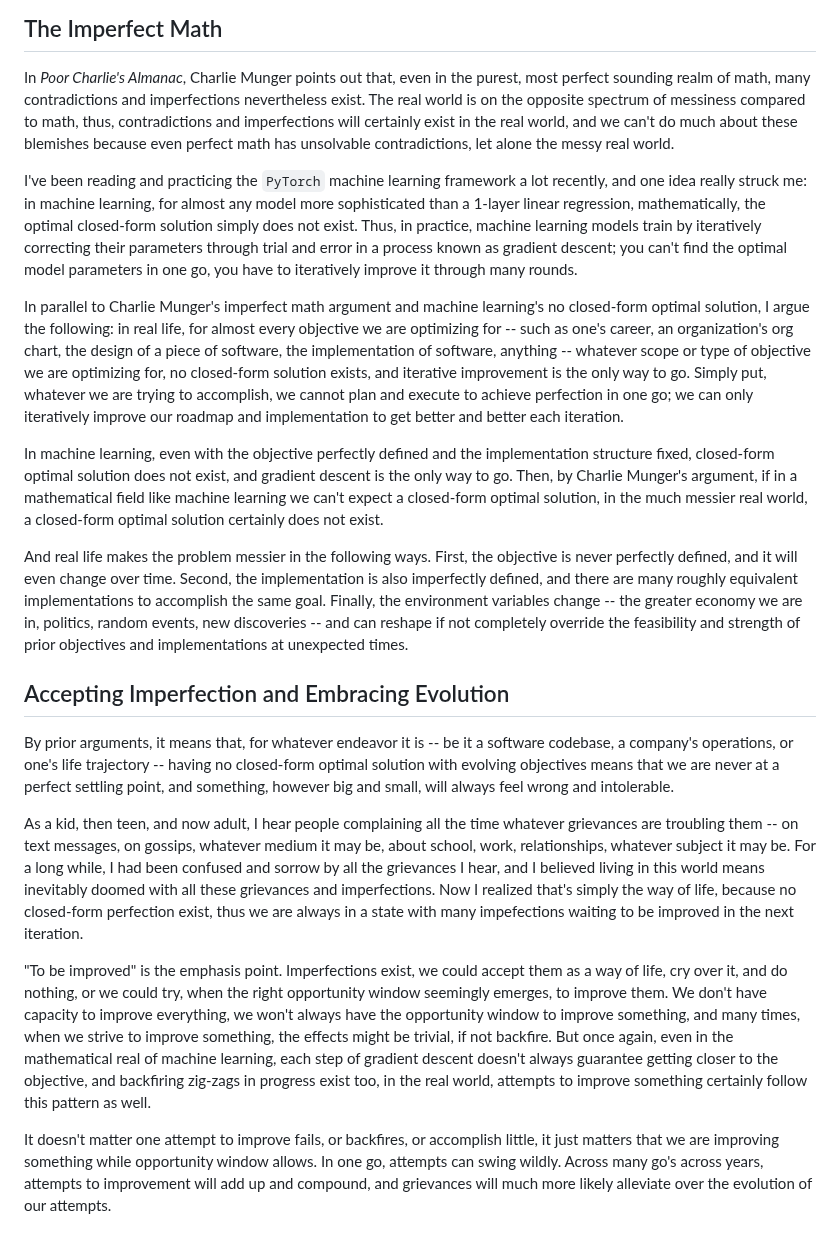
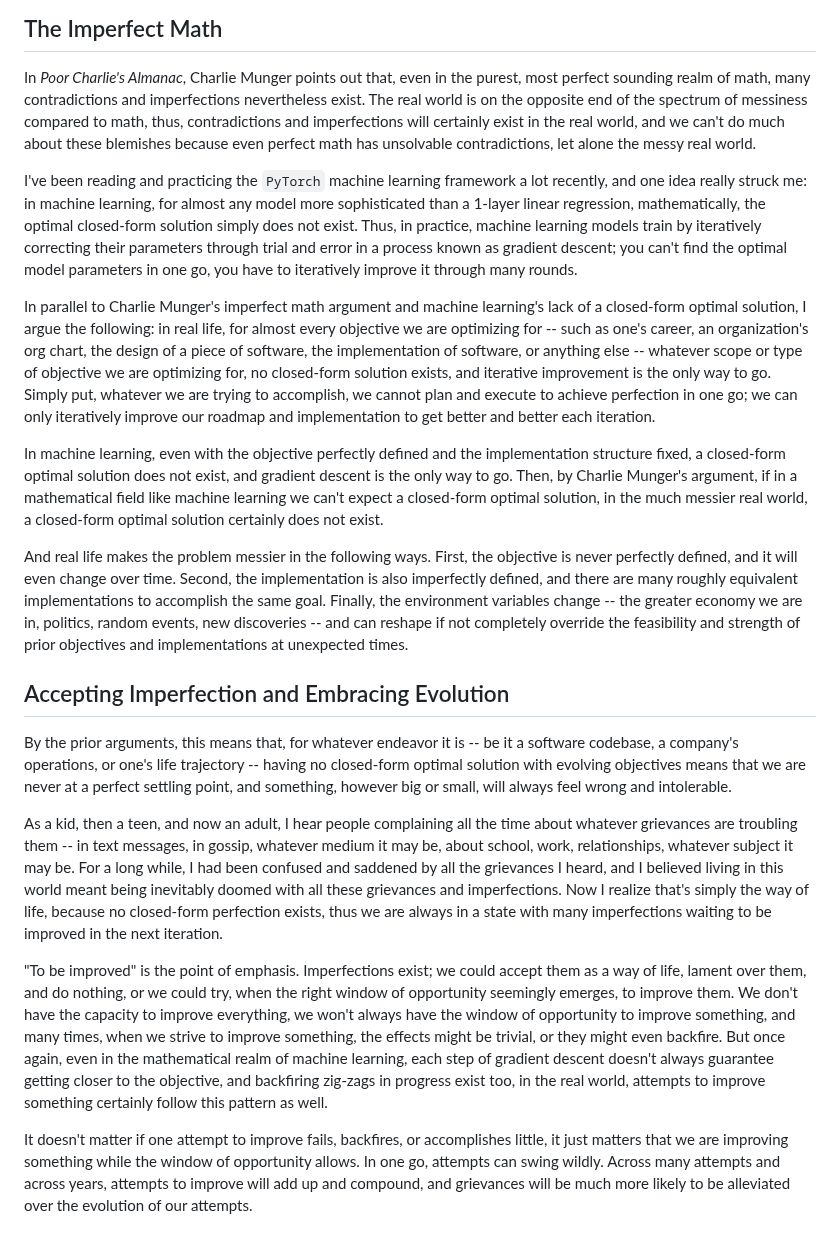
Before and after one commit to iamjiamingliu/iamjiamingliu.com, a Markdown page: blogs/evolutionary-thinking.md, the part around the change. GitHub-like rendering.

Commit message:
improves grammar

```diff
--- a/blogs/evolutionary-thinking.md
+++ b/blogs/evolutionary-thinking.md
@@ -13,7 +13,7 @@ In _Poor Charlie's Almanac_,
 Charlie Munger points out that,
 even in the purest, most perfect sounding realm of math,
 many contradictions and imperfections nevertheless exist.
-The real world is on the opposite spectrum of messiness compared to math,
+The real world is on the opposite end of the spectrum of messiness compared to math,
 thus,
 contradictions and imperfections will certainly exist in the real world,
 and we can't do much about these blemishes
@@ -31,14 +31,14 @@ in a process known as gradient descent;
 you can't find the optimal model parameters in one go, you have to iteratively improve it through many rounds.
 
 In parallel to Charlie Munger's imperfect math argument
-and machine learning's no closed-form optimal solution,
+and machine learning's lack of a closed-form optimal solution,
 I argue the following:
 in real life,
 for almost every objective we are optimizing for --
 such as one's career,
 an organization's org chart,
 the design of a piece of software,
-the implementation of software, anything --
+the implementation of software, or anything else --
 whatever scope or type of objective we are optimizing for,
 no closed-form solution exists,
 and iterative improvement is the only way to go.
@@ -49,7 +49,7 @@ we can only iteratively improve our roadmap and implementation to get better and
 
 In machine learning,
 even with the objective perfectly defined and the implementation structure fixed,
-closed-form optimal solution does not exist, and gradient descent is the only way to go.
+a closed-form optimal solution does not exist, and gradient descent is the only way to go.
 Then,
 by Charlie Munger's argument,
 if in a mathematical field like machine learning we can't expect a closed-form optimal solution,
@@ -70,42 +70,42 @@ reshape if not completely override the feasibility and strength of prior objecti
 
 ## Accepting Imperfection and Embracing Evolution
 
-By prior arguments,
-it means that,
+By the prior arguments,
+this means that,
 for whatever endeavor it is -- be it a software codebase,
 a company's operations,
 or one's life trajectory -- having no closed-form optimal solution with evolving objectives
 means that we are never at a perfect settling point,
-and something, however big and small, will always feel wrong and intolerable.
+and something, however big or small, will always feel wrong and intolerable.
 
-As a kid, then teen, and now adult,
-I hear people complaining all the time whatever grievances are troubling them
--- on text messages, on gossips, whatever medium it may be, about school, work, relationships, whatever subject it may be.
+As a kid, then a teen, and now an adult,
+I hear people complaining all the time about whatever grievances are troubling them
+-- in text messages, in gossip, whatever medium it may be, about school, work, relationships, whatever subject it may be.
 For a long while,
-I had been confused and sorrow by all the grievances I hear,
-and I believed living in this world means inevitably doomed with all these grievances and imperfections.
-Now I realized that's simply the way of life,
-because no closed-form perfection exist,
-thus we are always in a state with many impefections waiting to be improved in the next iteration.
+I had been confused and saddened by all the grievances I heard,
+and I believed living in this world meant being inevitably doomed with all these grievances and imperfections.
+Now I realize that's simply the way of life,
+because no closed-form perfection exists,
+thus we are always in a state with many imperfections waiting to be improved in the next iteration.
 
-"To be improved" is the emphasis point.
-Imperfections exist, we could accept them as a way of life, cry over it, and do nothing,
-or we could try, when the right opportunity window seemingly emerges, to improve them.
-We don't have capacity to improve everything,
-we won't always have the opportunity window to improve something,
+"To be improved" is the point of emphasis.
+Imperfections exist; we could accept them as a way of life, lament over them, and do nothing,
+or we could try, when the right window of opportunity seemingly emerges, to improve them.
+We don't have the capacity to improve everything,
+we won't always have the window of opportunity to improve something,
 and many times,
 when we strive to improve something,
-the effects might be trivial, if not backfire.
+the effects might be trivial, or they might even backfire.
 But once again,
-even in the mathematical real of machine learning,
+even in the mathematical realm of machine learning,
 each step of gradient descent doesn't always guarantee getting closer to the objective,
 and backfiring zig-zags in progress exist too,
 in the real world,
 attempts to improve something certainly follow this pattern as well.
 
-It doesn't matter one attempt to improve fails, or backfires, or accomplish little,
-it just matters that we are improving something while opportunity window allows.
+It doesn't matter if one attempt to improve fails, backfires, or accomplishes little,
+it just matters that we are improving something while the window of opportunity allows.
 In one go, attempts can swing wildly.
-Across many go's across years,
-attempts to improvement will add up and compound,
-and grievances will much more likely alleviate over the evolution of our attempts.
+Across many attempts and across years,
+attempts to improve will add up and compound,
+and grievances will be much more likely to be alleviated over the evolution of our attempts.
```
